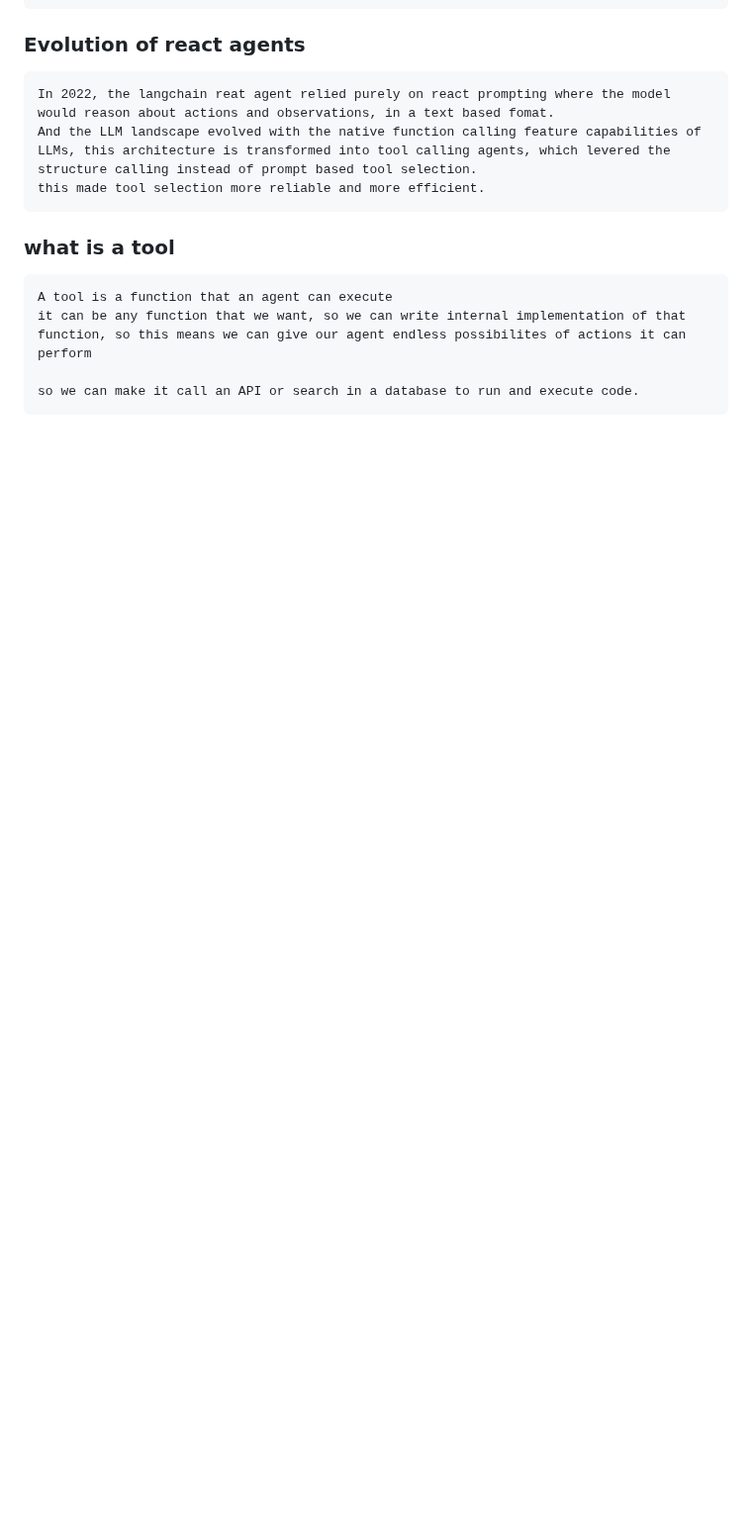
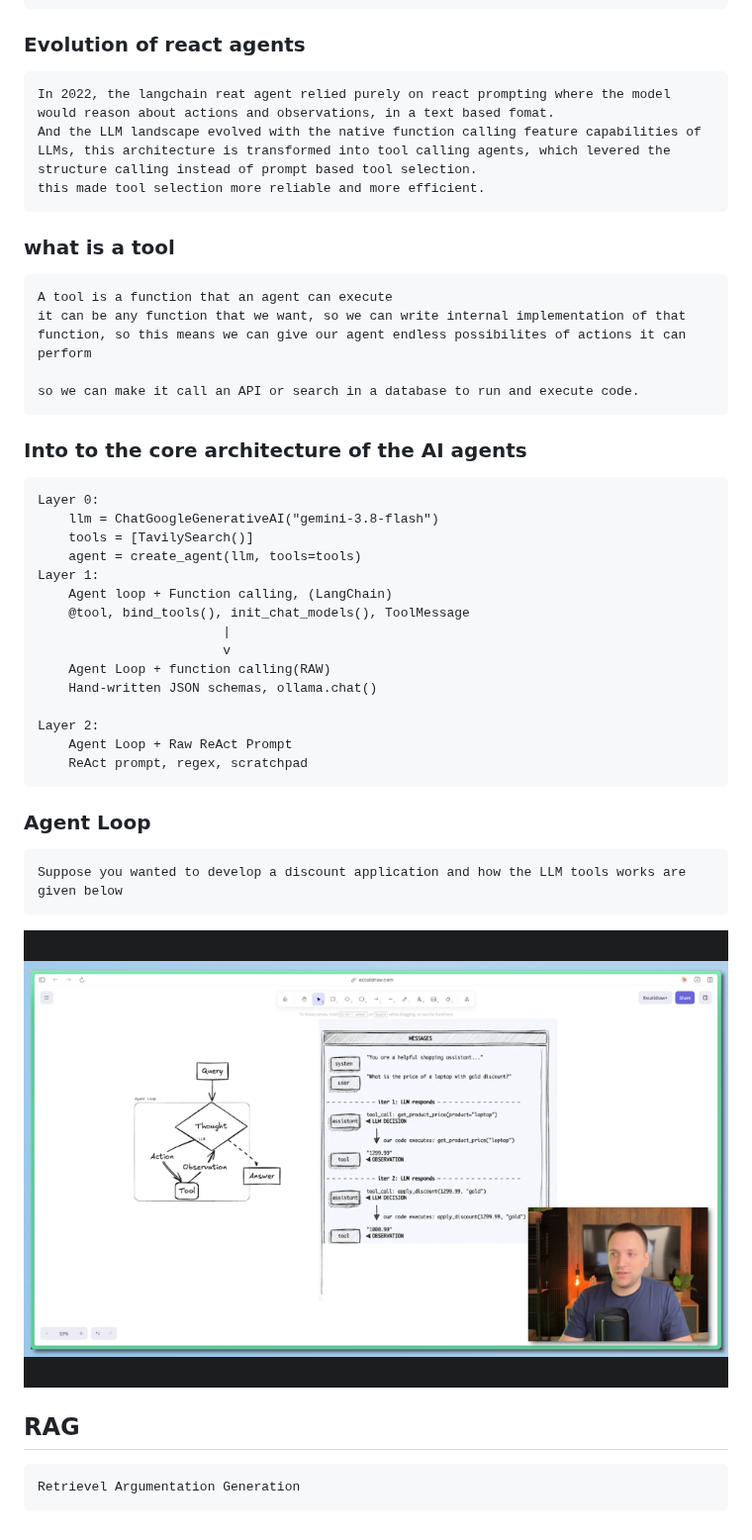
Before and after one commit to koushikgampa23/lang-chain, a Markdown page: README.md, the part around the change. Shown at 99% size. Drawn GitHub-style; pictures changed too: Agent loop and First layer.png (added); blank space fills up the shorter version.

Commit message:
Architecture of AI agents

```diff
--- a/README.md
+++ b/README.md
@@ -26,3 +26,27 @@
     it can be any function that we want, so we can write internal implementation of that function, so this means we can give our agent endless possibilites of actions it can perform
 
     so we can make it call an API or search in a database to run and execute code.
+
+### Into to the core architecture of the AI agents
+    Layer 0:
+        llm = ChatGoogleGenerativeAI("gemini-3.8-flash")
+        tools = [TavilySearch()]
+        agent = create_agent(llm, tools=tools)
+    Layer 1:
+        Agent loop + Function calling, (LangChain)
+        @tool, bind_tools(), init_chat_models(), ToolMessage
+                            |
+                            v
+        Agent Loop + function calling(RAW)
+        Hand-written JSON schemas, ollama.chat()
+
+    Layer 2:
+        Agent Loop + Raw ReAct Prompt
+        ReAct prompt, regex, scratchpad
+
+### Agent Loop
+    Suppose you wanted to develop a discount application and how the LLM tools works are given below
+![alt text](<Agent loop and First layer.png>)
+
+## RAG
+    Retrievel Argumentation Generation
```
